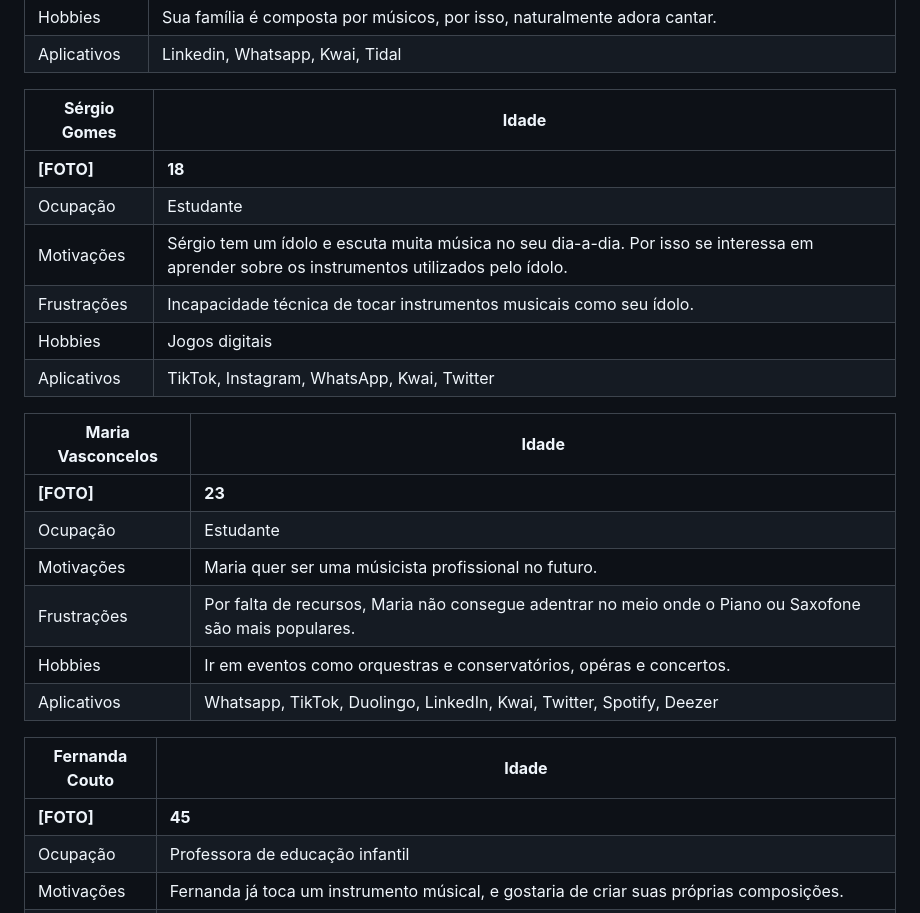
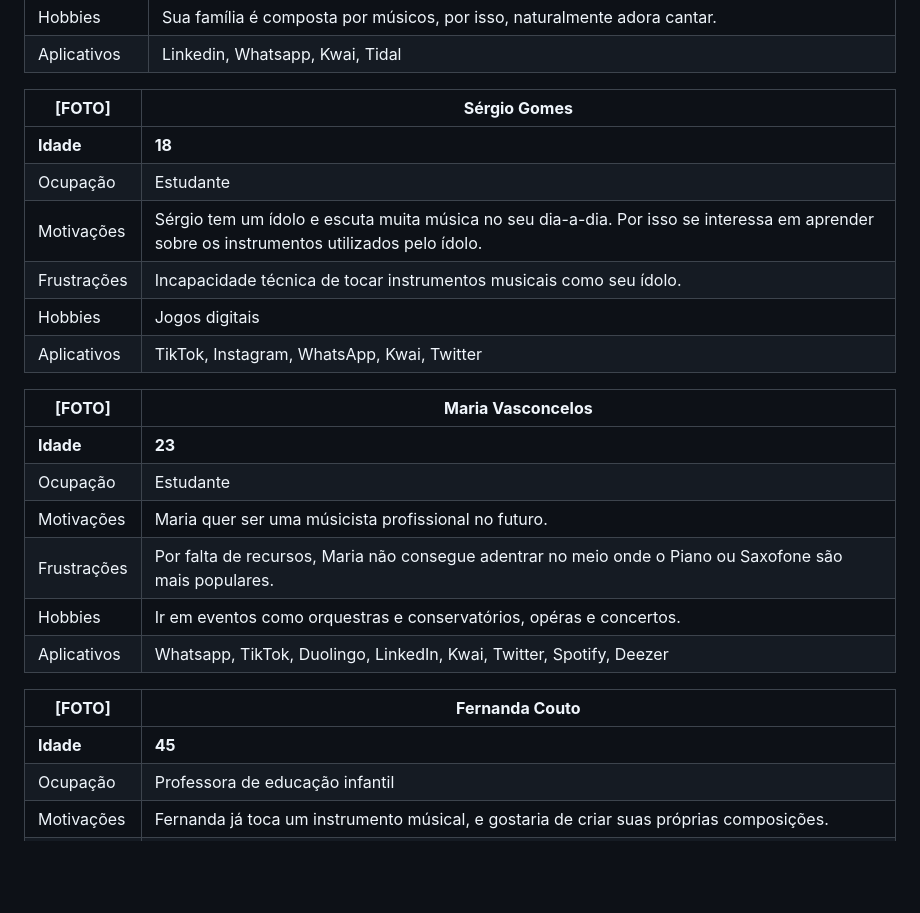
Before and after one commit to Andradev101/musicians-tool, a Markdown page: README.md, the part around the change. Drawn GitHub-style; blank space fills up the shorter version.

Commit message:
Update personas's table model

```diff
--- a/README.md
+++ b/README.md
@@ -45,9 +45,9 @@ As personas levantadas durante o processo de investigação do problema através
 | Hobbies           | Sua família é composta por músicos, por isso, naturalmente adora cantar.                                                                                                                  |
 | Aplicativos       | Linkedin, Whatsapp, Kwai, Tidal                                                                                                                                                           |
 
-| **Sérgio Gomes** | **Idade**                                                                                                                                  |
+| **[FOTO]**| **Sérgio Gomes**                                                                                                                                 |
 |------------------|--------------------------------------------------------------------------------------------------------------------------------------------|
-| **[FOTO]**       | **18**                                                                                                                                     |
+|   **Idade**    | **18**                                                                                                                                     |
 | Ocupação         | Estudante                                                                                                                                  |
 | Motivações       | Sérgio tem um ídolo e escuta muita música no seu dia-a-dia. Por isso se interessa em aprender sobre os instrumentos utilizados pelo ídolo. |
 | Frustrações      | Incapacidade técnica de tocar instrumentos musicais como seu ídolo.                                                                        |
@@ -55,9 +55,9 @@ As personas levantadas durante o processo de investigação do problema através
 | Aplicativos      | TikTok, Instagram, WhatsApp, Kwai, Twitter                                                                                                 |
 
 
-| **Maria Vasconcelos** | **Idade**                                                                                               |
+|**[FOTO]**  |  **Maria Vasconcelos**                                                                                             |
 |-----------------------|---------------------------------------------------------------------------------------------------------|
-| **[FOTO]**            | **23**                                                                                                  |
+|  **Idade**           | **23**                                                                                                  |
 | Ocupação              | Estudante                                                                                               |
 | Motivações            | Maria quer ser uma músicista profissional no futuro.                                                    |
 | Frustrações           | Por falta de recursos, Maria não consegue adentrar no meio onde o Piano ou Saxofone são mais populares. |
@@ -65,9 +65,9 @@ As personas levantadas durante o processo de investigação do problema através
 | Aplicativos           | Whatsapp, TikTok, Duolingo, LinkedIn, Kwai, Twitter, Spotify, Deezer                                    |
 
 
-| **Fernanda Couto** | **Idade**                                                                                                                                                                                   |
+| **[FOTO]**  | **Fernanda Couto**                                                                                                                                                                               |
 |--------------------|---------------------------------------------------------------------------------------------------------------------------------------------------------------------------------------------|
-| **[FOTO]**         | **45**                                                                                                                                                                                      |
+|  **Idade**        | **45**                                                                                                                                                                                      |
 | Ocupação           | Professora de educação infantil                                                                                                                                                             |
 | Motivações         | Fernanda já toca um instrumento músical, e gostaria de criar suas próprias composições.                                                                                                     |
 | Frustrações        | Devido ao tempo, Fernanda não pode fazer cursos presenciais de música. Devido à falta de intuitividade das ferramentas, Fernanda não consegue se aprofundar no seu desenvolvimento músical. |
```
